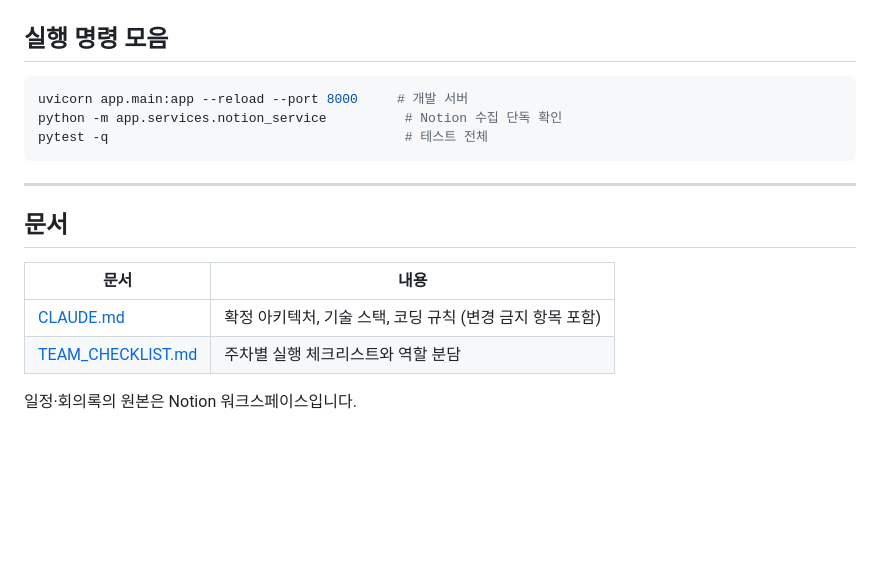
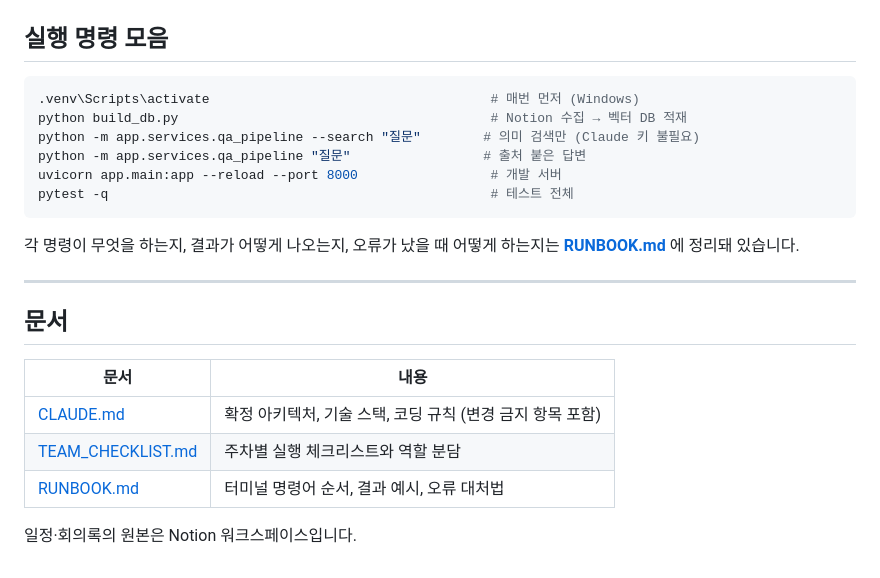
Before and after one commit to hellryang/simsreality-rag-bot, a Markdown page: README.md, the part around the change. GitHub-like rendering; blank space fills up the shorter version.

````diff
--- a/README.md
+++ b/README.md
@@ -121,10 +121,16 @@ git push -u origin feature/notion-collect
 ## 실행 명령 모음
 
 ```bash
-uvicorn app.main:app --reload --port 8000     # 개발 서버
-python -m app.services.notion_service          # Notion 수집 단독 확인
-pytest -q                                      # 테스트 전체
+.venv\Scripts\activate                                    # 매번 먼저 (Windows)
+python build_db.py                                        # Notion 수집 → 벡터 DB 적재
+python -m app.services.qa_pipeline --search "질문"        # 의미 검색만 (Claude 키 불필요)
+python -m app.services.qa_pipeline "질문"                 # 출처 붙은 답변
+uvicorn app.main:app --reload --port 8000                 # 개발 서버
+pytest -q                                                 # 테스트 전체
 ```
+
+각 명령이 무엇을 하는지, 결과가 어떻게 나오는지, 오류가 났을 때 어떻게 하는지는
+**[RUNBOOK.md](./RUNBOOK.md)** 에 정리돼 있습니다.
 
 ---
 
@@ -134,5 +140,6 @@ pytest -q                                      # 테스트 전체
 |---|---|
 | [CLAUDE.md](./CLAUDE.md) | 확정 아키텍처, 기술 스택, 코딩 규칙 (변경 금지 항목 포함) |
 | [TEAM_CHECKLIST.md](./TEAM_CHECKLIST.md) | 주차별 실행 체크리스트와 역할 분담 |
+| [RUNBOOK.md](./RUNBOOK.md) | 터미널 명령어 순서, 결과 예시, 오류 대처법 |
 
 일정·회의록의 원본은 Notion 워크스페이스입니다.
````
Also changed, not shown: RUNBOOK.md (added, +261 -0 lines).
